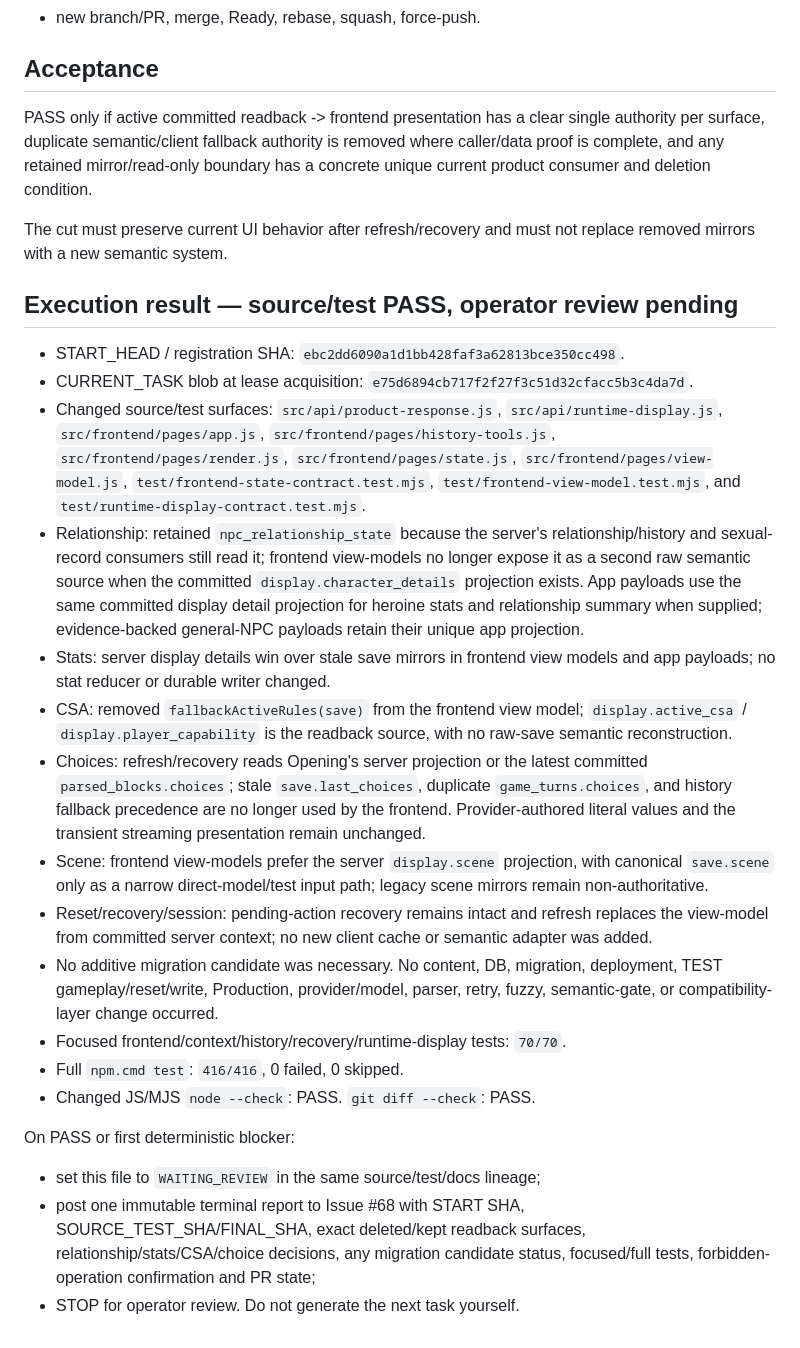
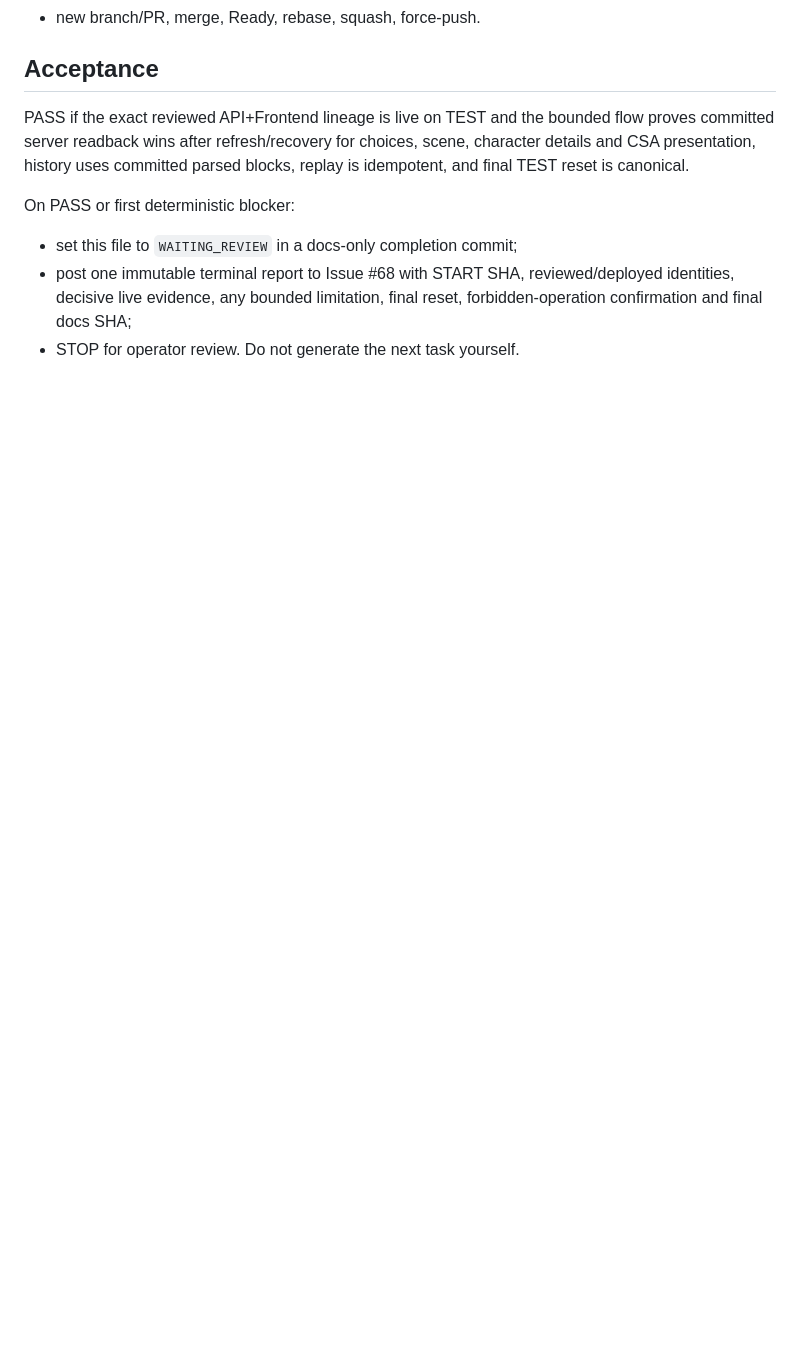
Before and after one commit to zeroslove-ai/company-v1, a Markdown page: docs/ops/CURRENT_TASK.md, the part around one of its changes. GitHub-like rendering; blank space fills up the shorter version.

Commit message:
ops: register client readback TEST rollout

```diff
--- a/docs/ops/CURRENT_TASK.md
+++ b/docs/ops/CURRENT_TASK.md
@@ -126,51 +102,9 @@ Not authorized:
 
 ## Acceptance
 
-PASS only if active committed readback -> frontend presentation has a clear single authority per surface, duplicate semantic/client fallback authority is removed where caller/data proof is complete, and any retained mirror/read-only boundary has a concrete unique current product consumer and deletion condition.
-
-The cut must preserve current UI behavior after refresh/recovery and must not replace removed mirrors with a new semantic system.
-
-## Execution result — source/test PASS, operator review pending
-
-- START_HEAD / registration SHA: `ebc2dd6090a1d1bb428faf3a62813bce350cc498`.
-- CURRENT_TASK blob at lease acquisition: `e75d6894cb717f2f27f3c51d32cfacc5b3c4da7d`.
-- Changed source/test surfaces: `src/api/product-response.js`,
-  `src/api/runtime-display.js`, `src/frontend/pages/app.js`,
-  `src/frontend/pages/history-tools.js`, `src/frontend/pages/render.js`,
-  `src/frontend/pages/state.js`, `src/frontend/pages/view-model.js`,
-  `test/frontend-state-contract.test.mjs`, `test/frontend-view-model.test.mjs`,
-  and `test/runtime-display-contract.test.mjs`.
-- Relationship: retained `npc_relationship_state` because the server's
-  relationship/history and sexual-record consumers still read it; frontend
-  view-models no longer expose it as a second raw semantic source when the
-  committed `display.character_details` projection exists. App payloads use
-  the same committed display detail projection for heroine stats and
-  relationship summary when supplied; evidence-backed general-NPC payloads
-  retain their unique app projection.
-- Stats: server display details win over stale save mirrors in frontend view
-  models and app payloads; no stat reducer or durable writer changed.
-- CSA: removed `fallbackActiveRules(save)` from the frontend view model;
-  `display.active_csa` / `display.player_capability` is the readback source,
-  with no raw-save semantic reconstruction.
-- Choices: refresh/recovery reads Opening's server projection or the latest
-  committed `parsed_blocks.choices`; stale `save.last_choices`, duplicate
-  `game_turns.choices`, and history fallback precedence are no longer used by
-  the frontend. Provider-authored literal values and the transient streaming
-  presentation remain unchanged.
-- Scene: frontend view-models prefer the server `display.scene` projection,
-  with canonical `save.scene` only as a narrow direct-model/test input path;
-  legacy scene mirrors remain non-authoritative.
-- Reset/recovery/session: pending-action recovery remains intact and refresh
-  replaces the view-model from committed server context; no new client cache
-  or semantic adapter was added.
-- No additive migration candidate was necessary. No content, DB, migration,
-  deployment, TEST gameplay/reset/write, Production, provider/model, parser,
-  retry, fuzzy, semantic-gate, or compatibility-layer change occurred.
-- Focused frontend/context/history/recovery/runtime-display tests: `70/70`.
-- Full `npm.cmd test`: `416/416`, 0 failed, 0 skipped.
-- Changed JS/MJS `node --check`: PASS. `git diff --check`: PASS.
+PASS if the exact reviewed API+Frontend lineage is live on TEST and the bounded flow proves committed server readback wins after refresh/recovery for choices, scene, character details and CSA presentation, history uses committed parsed blocks, replay is idempotent, and final TEST reset is canonical.
 
 On PASS or first deterministic blocker:
-- set this file to `WAITING_REVIEW` in the same source/test/docs lineage;
-- post one immutable terminal report to Issue #68 with START SHA, SOURCE_TEST_SHA/FINAL_SHA, exact deleted/kept readback surfaces, relationship/stats/CSA/choice decisions, any migration candidate status, focused/full tests, forbidden-operation confirmation and PR state;
+- set this file to `WAITING_REVIEW` in a docs-only completion commit;
+- post one immutable terminal report to Issue #68 with START SHA, reviewed/deployed identities, decisive live evidence, any bounded limitation, final reset, forbidden-operation confirmation and final docs SHA;
 - STOP for operator review. Do not generate the next task yourself.
```
Also changed, not shown: other parts of docs/ops/CURRENT_TASK.md (+68 -92 lines).
